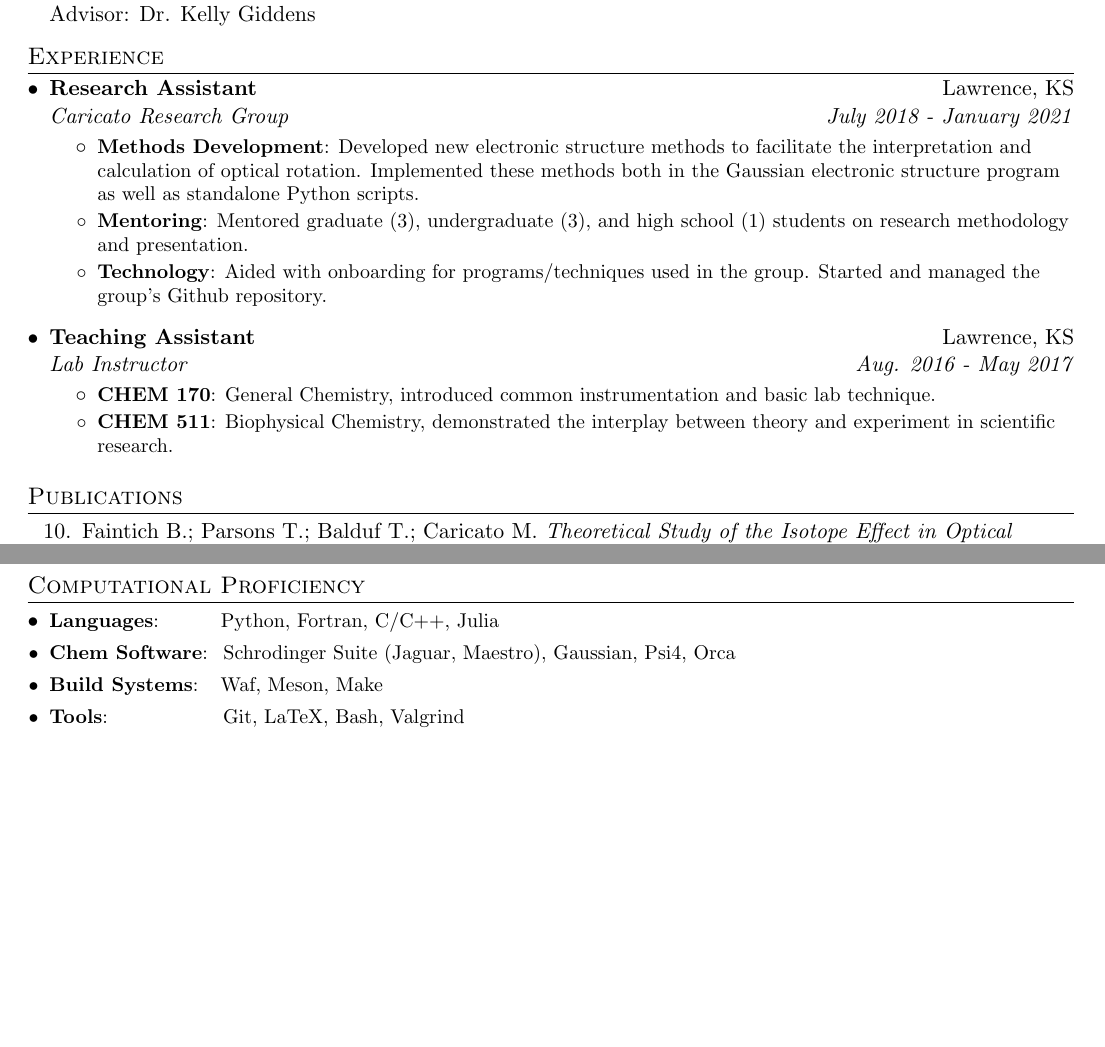
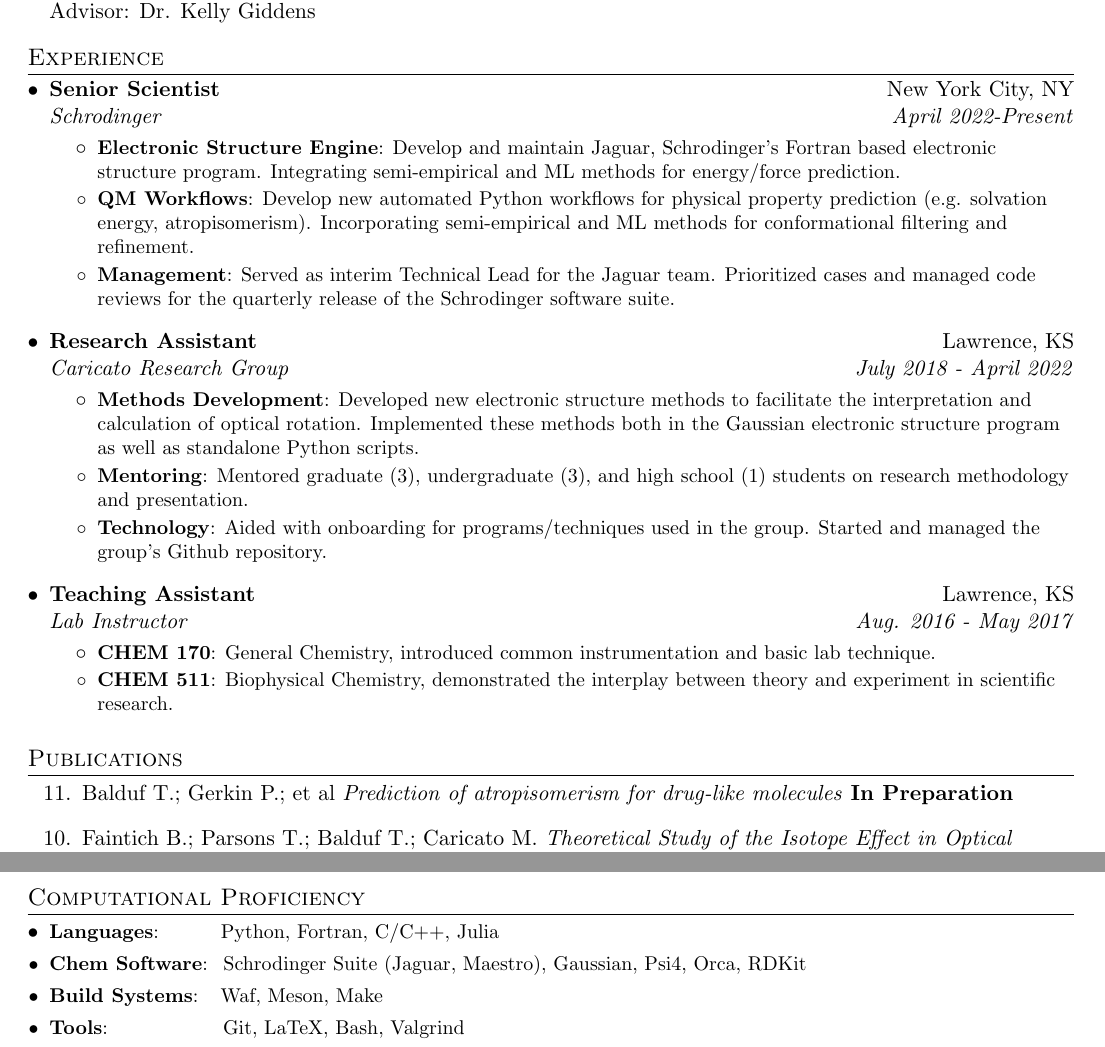
Before and after one commit to TyBalduf/Ty_CV, a LaTeX document (main.tex): two parts of pages 1 and 2 of 2, joined at a grey line, cut so that both start at the same text, the shorter picture padded with empty space. Compiled offline with pdfLaTeX.

Commit message:
Add Schrodinger job description
* Mention pending atropisomer paper

```diff
--- a/main.tex
+++ b/main.tex
@@ -110,8 +110,15 @@
 \vspace{-5pt}
 \section{Experience}
  \resumeSubHeadingListStart
+    \resumeSubheading{Senior Scientist}{New York City, NY}{Schrodinger}{April 2022-Present}
+    \resumeItemListStart
+      \resumeItem{Electronic Structure Engine}{Develop and maintain Jaguar, Schrodinger's Fortran based electronic structure program. Integrating semi-empirical and ML methods for energy/force prediction.}
+      \resumeItem{QM Workflows} {Develop new automated Python workflows for physical property prediction (e.g. solvation energy, atropisomerism). Incorporating semi-empirical and ML methods for conformational filtering and refinement.}
+      \resumeItem{Management}{Served as interim Technical Lead for the Jaguar team. Prioritized cases and managed code reviews for the quarterly release of the Schrodinger software suite.}
+    \resumeItemListEnd
+
     \resumeSubheading{Research Assistant}{Lawrence, KS}
-    {Caricato Research Group}{July 2018 - January 2021}
+    {Caricato Research Group}{July 2018 - April 2022}
     \resumeItemListStart
         \resumeItem{Methods Development}
           {Developed new electronic structure methods to facilitate the interpretation and calculation of optical rotation. Implemented these methods both in the Gaussian electronic structure program as well as standalone Python scripts.}
@@ -136,6 +143,8 @@
 \section{Publications}
   \begin{etaremune}
 
+  \item Balduf T.; Gerkin P.; et al \textit{Prediction of atropisomerism for drug-like molecules} \textbf{In Preparation}
+
   \item Faintich B.; Parsons T.; Balduf T.; Caricato M. \textit{Theoretical Study of the Isotope Effect in Optical Rotation} J. Phys. Chem. A \textbf{2024}, \textit{128}, 38, 8045 DOI: \href{https://doi.org/10.1021/acs.jpca.4c03728}{10.1021/acs.jpca.4c03728}
 
   \item Cao Y.; Balduf T.; et al \textit{Quantum chemical package Jaguar: A survey of recent developments and unique features} J. Chem. Phys. \textbf{2024}, \textit{161}, 052502 DOI: \href{https://doi.org/10.1063/5.0213317}{10.1063/5.0213317}
@@ -181,7 +190,7 @@
 \section{Computational Proficiency}
 	\resumeSubHeadingListStart
 	\resumeSubItem{Languages}{~~~~~~~~Python, Fortran, C/C++, Julia}
-	\resumeSubItem{Chem Software}{~Schrodinger Suite (Jaguar, Maestro), Gaussian, Psi4, Orca}
+	\resumeSubItem{Chem Software}{~Schrodinger Suite (Jaguar, Maestro), Gaussian, Psi4, Orca, RDKit}
         \resumeSubItem{Build Systems}{~~Waf, Meson, Make}
 	\resumeSubItem{Tools}{~~~~~~~~~~~~~~~~Git, LaTeX, Bash, Valgrind}
     \resumeSubHeadingListEnd
```
Also changed, not shown: main.tex (2 more changed lines).
